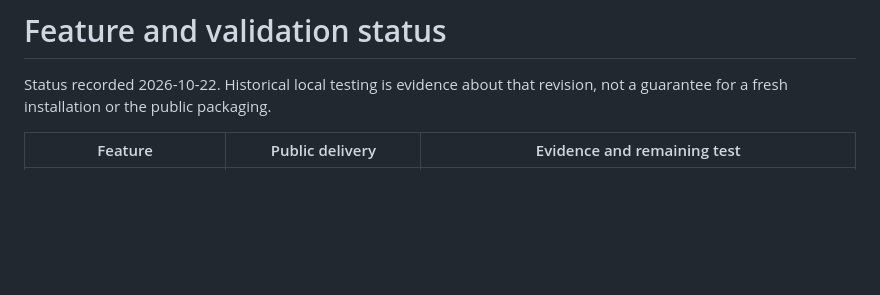
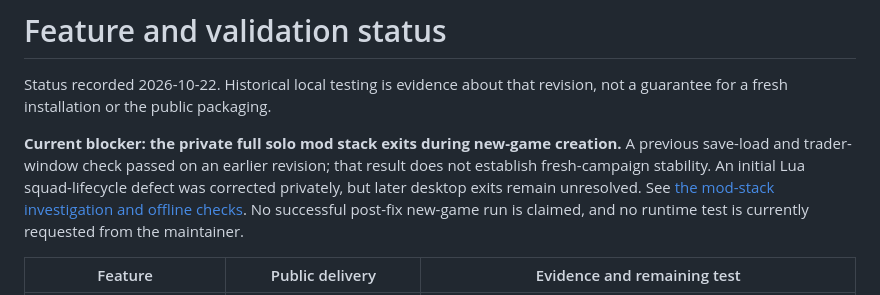
Before and after one commit to TheOutlandsDev/gamma-clearsky-warfare, a Markdown page: docs/STATUS.md, the part around the change. GitHub-like rendering; blank space fills up the shorter version.

```diff
--- a/docs/STATUS.md
+++ b/docs/STATUS.md
@@ -1,6 +1,8 @@
 # Feature and validation status
 
 Status recorded 2026-10-22. Historical local testing is evidence about that revision, not a guarantee for a fresh installation or the public packaging.
+
+**Current blocker: the private full solo mod stack exits during new-game creation.** A previous save-load and trader-window check passed on an earlier revision; that result does not establish fresh-campaign stability. An initial Lua squad-lifecycle defect was corrected privately, but later desktop exits remain unresolved. See [the mod-stack investigation and offline checks](STARTUP-INVESTIGATION.md). No successful post-fix new-game run is claimed, and no runtime test is currently requested from the maintainer.
 
 | Feature | Public delivery | Evidence and remaining test |
 |---|---|---|
```
Also changed, not shown: docs/STARTUP-INVESTIGATION.md (added, +44 -0 lines).
